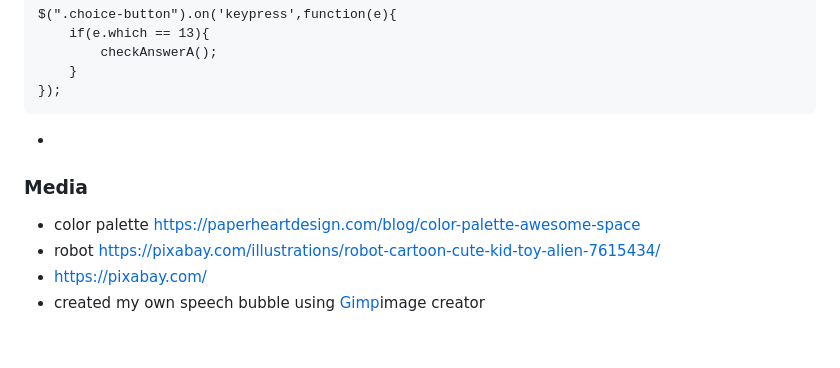
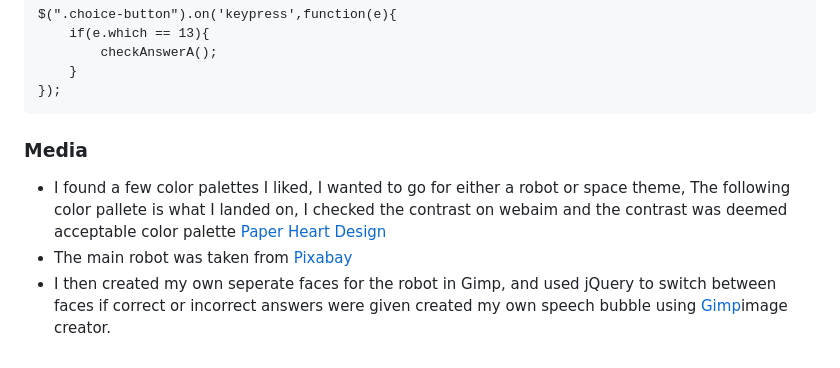
Before and after one commit to cjperk445/symbolguesser, a Markdown page: README.md, the part around the change. Drawn GitHub-style.

Commit message:
added last bits to readme

````diff
--- a/README.md
+++ b/README.md
@@ -183,12 +183,9 @@ $(".choice-button").on('keypress',function(e){
 });
 ```
 
--
-
 
 ### Media
 
-- color palette https://paperheartdesign.com/blog/color-palette-awesome-space
-- robot https://pixabay.com/illustrations/robot-cartoon-cute-kid-toy-alien-7615434/
-- https://pixabay.com/
-- created my own speech bubble using [Gimp](https://www.gimp.org/)image creator
+- I found a few color palettes I liked, I wanted to go for either a robot or space theme, The following color pallete is what I landed on, I checked the contrast on webaim and the contrast was deemed acceptable color palette [Paper Heart Design](https://paperheartdesign.com/blog/color-palette-awesome-space)
+- The main robot was taken from [Pixabay](https://pixabay.com/illustrations/robot-cartoon-cute-kid-toy-alien-7615434/)
+- I then created my own seperate faces for the robot in Gimp, and used jQuery to switch between faces if correct or incorrect answers were given created my own speech bubble using [Gimp](https://www.gimp.org/)image creator.
````
